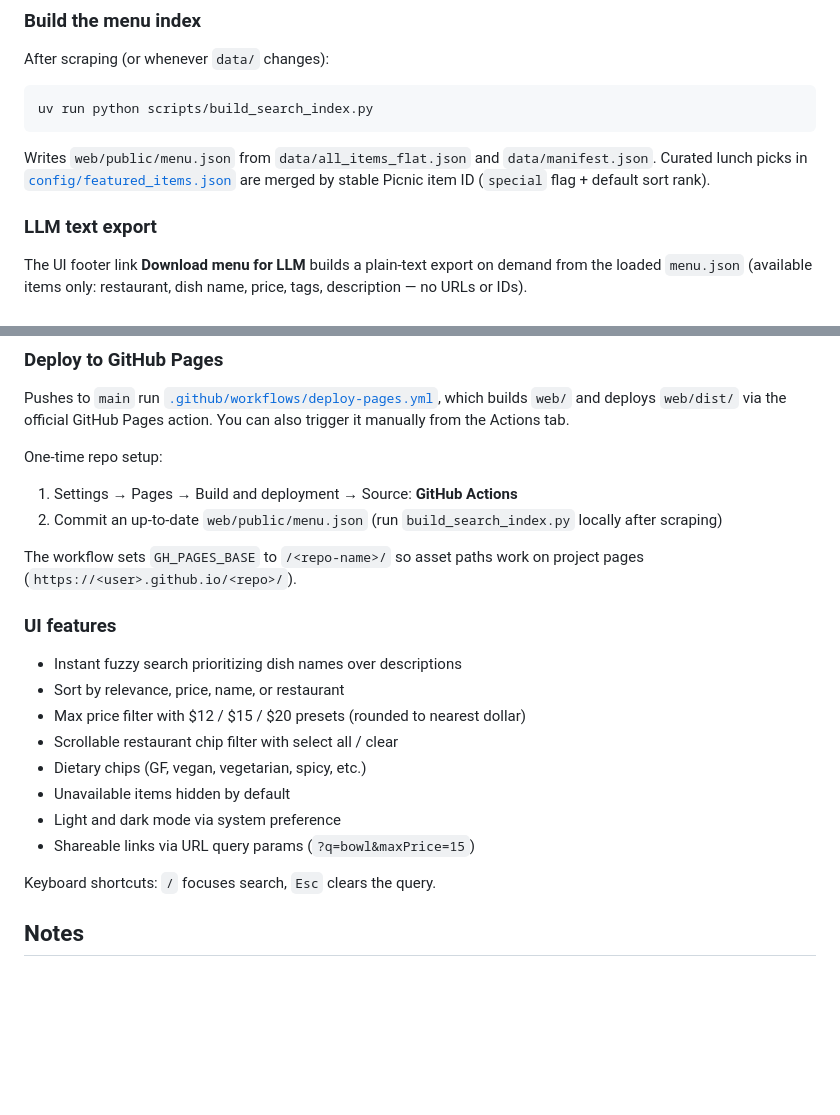
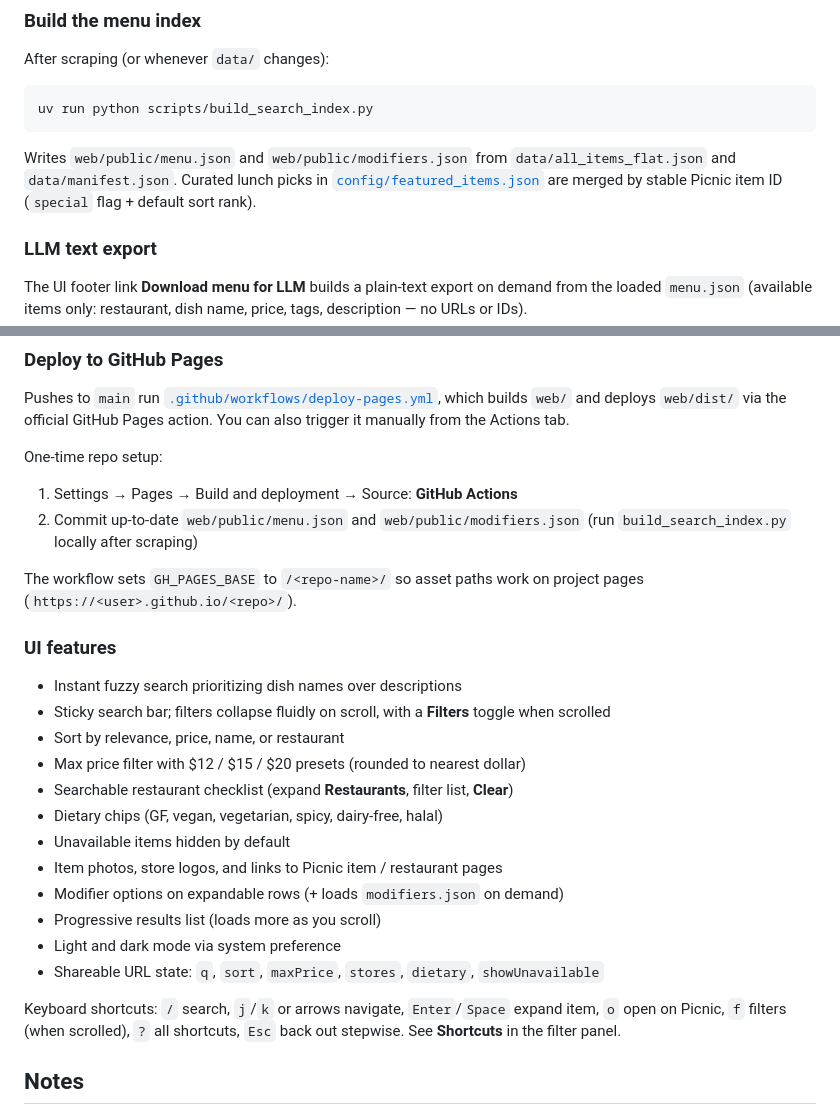
Before and after one commit to Samir-Rashid/picnic-ui, a Markdown page: README.md, 2 parts joined by grey strips. Rendered like a GitHub page; blank space fills up the shorter version.

````diff
--- a/README.md
+++ b/README.md
@@ -141,7 +141,7 @@ After scraping (or whenever `data/` changes):
 uv run python scripts/build_search_index.py
 ```
 
-Writes `web/public/menu.json` from `data/all_items_flat.json` and `data/manifest.json`. Curated lunch picks in [`config/featured_items.json`](config/featured_items.json) are merged by stable Picnic item ID (`special` flag + default sort rank).
+Writes `web/public/menu.json` and `web/public/modifiers.json` from `data/all_items_flat.json` and `data/manifest.json`. Curated lunch picks in [`config/featured_items.json`](config/featured_items.json) are merged by stable Picnic item ID (`special` flag + default sort rank).
 
 ### LLM text export
 
@@ -179,22 +179,26 @@ Pushes to `main` run [`.github/workflows/deploy-pages.yml`](.github/workflows/de
 One-time repo setup:
 
 1. Settings → Pages → Build and deployment → Source: **GitHub Actions**
-2. Commit an up-to-date `web/public/menu.json` (run `build_search_index.py` locally after scraping)
+2. Commit up-to-date `web/public/menu.json` and `web/public/modifiers.json` (run `build_search_index.py` locally after scraping)
 
 The workflow sets `GH_PAGES_BASE` to `/<repo-name>/` so asset paths work on project pages (`https://<user>.github.io/<repo>/`).
 
 ### UI features
 
 - Instant fuzzy search prioritizing dish names over descriptions
+- Sticky search bar; filters collapse fluidly on scroll, with a **Filters** toggle when scrolled
 - Sort by relevance, price, name, or restaurant
 - Max price filter with $12 / $15 / $20 presets (rounded to nearest dollar)
-- Scrollable restaurant chip filter with select all / clear
-- Dietary chips (GF, vegan, vegetarian, spicy, etc.)
+- Searchable restaurant checklist (expand **Restaurants**, filter list, **Clear**)
+- Dietary chips (GF, vegan, vegetarian, spicy, dairy-free, halal)
 - Unavailable items hidden by default
+- Item photos, store logos, and links to Picnic item / restaurant pages
+- Modifier options on expandable rows (+ loads `modifiers.json` on demand)
+- Progressive results list (loads more as you scroll)
 - Light and dark mode via system preference
-- Shareable links via URL query params (`?q=bowl&maxPrice=15`)
+- Shareable URL state: `q`, `sort`, `maxPrice`, `stores`, `dietary`, `showUnavailable`
 
-Keyboard shortcuts: `/` focuses search, `Esc` clears the query.
+Keyboard shortcuts: `/` search, `j`/`k` or arrows navigate, `Enter`/`Space` expand item, `o` open on Picnic, `f` filters (when scrolled), `?` all shortcuts, `Esc` back out stepwise. See **Shortcuts** in the filter panel.
 
 ## Notes
 
````
